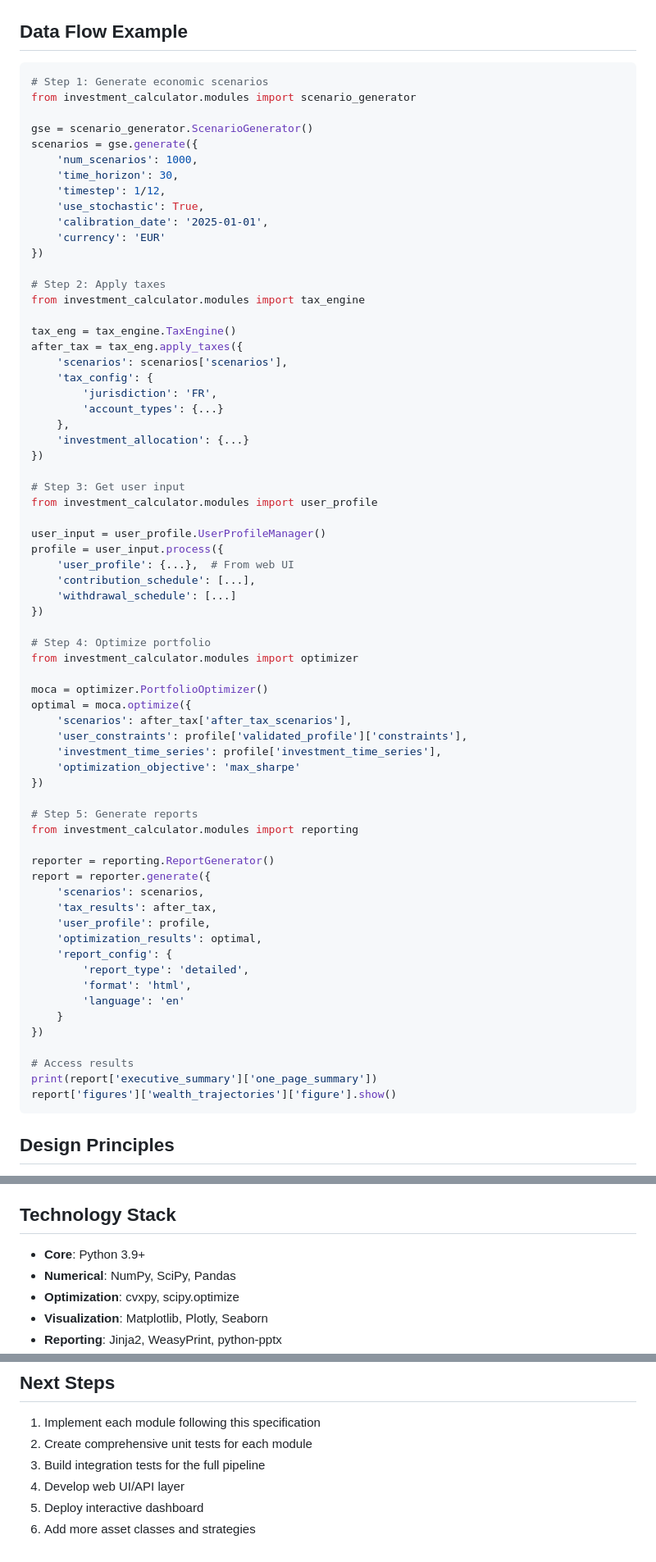
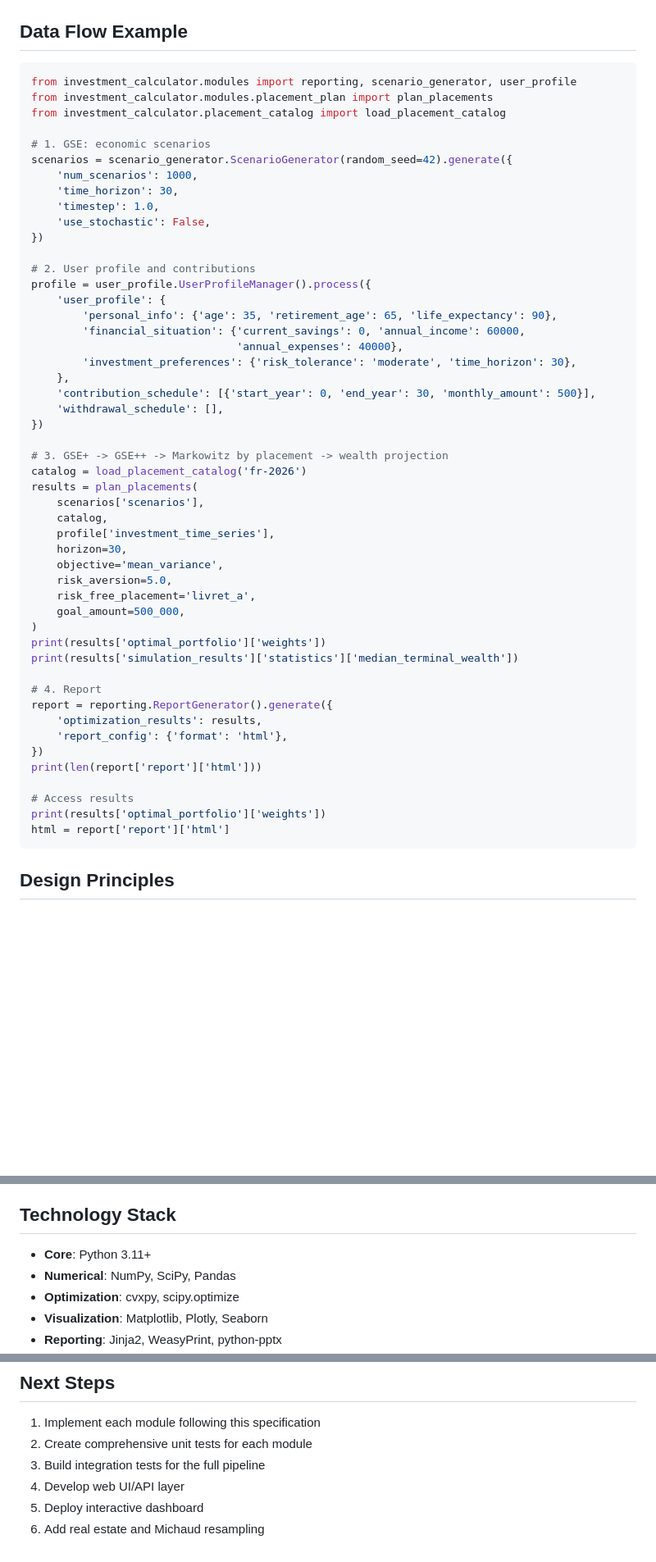
Before and after one commit to reoptimus/financyou, a Markdown page: ARCHITECTURE.md, 3 parts joined by grey strips. Shown at 82% size. Drawn GitHub-style; blank space fills up the shorter version.

````diff
--- a/ARCHITECTURE.md
+++ b/ARCHITECTURE.md
@@ -571,72 +404,55 @@ FinancYou is a comprehensive financial planning and investment optimization syst
 ## Data Flow Example
 
 ```python
-# Step 1: Generate economic scenarios
-from investment_calculator.modules import scenario_generator
+from investment_calculator.modules import reporting, scenario_generator, user_profile
+from investment_calculator.modules.placement_plan import plan_placements
+from investment_calculator.placement_catalog import load_placement_catalog
 
-gse = scenario_generator.ScenarioGenerator()
-scenarios = gse.generate({
+# 1. GSE: economic scenarios
+scenarios = scenario_generator.ScenarioGenerator(random_seed=42).generate({
     'num_scenarios': 1000,
     'time_horizon': 30,
-    'timestep': 1/12,
-    'use_stochastic': True,
-    'calibration_date': '2025-01-01',
-    'currency': 'EUR'
+    'timestep': 1.0,
+    'use_stochastic': False,
 })
 
-# Step 2: Apply taxes
-from investment_calculator.modules import tax_engine
-
-tax_eng = tax_engine.TaxEngine()
-after_tax = tax_eng.apply_taxes({
-    'scenarios': scenarios['scenarios'],
-    'tax_config': {
-        'jurisdiction': 'FR',
-        'account_types': {...}
+# 2. User profile and contributions
+profile = user_profile.UserProfileManager().process({
+    'user_profile': {
+        'personal_info': {'age': 35, 'retirement_age': 65, 'life_expectancy': 90},
+        'financial_situation': {'current_savings': 0, 'annual_income': 60000,
+                                'annual_expenses': 40000},
+        'investment_preferences': {'risk_tolerance': 'moderate', 'time_horizon': 30},
     },
-    'investment_allocation': {...}
+    'contribution_schedule': [{'start_year': 0, 'end_year': 30, 'monthly_amount': 500}],
+    'withdrawal_schedule': [],
 })
 
-# Step 3: Get user input
-from investment_calculator.modules import user_profile
+# 3. GSE+ -> GSE++ -> Markowitz by placement -> wealth projection
+catalog = load_placement_catalog('fr-2026')
+results = plan_placements(
+    scenarios['scenarios'],
+    catalog,
+    profile['investment_time_series'],
+    horizon=30,
+    objective='mean_variance',
+    risk_aversion=5.0,
+    risk_free_placement='livret_a',
+    goal_amount=500_000,
+)
+print(results['optimal_portfolio']['weights'])
+print(results['simulation_results']['statistics']['median_terminal_wealth'])
 
-user_input = user_profile.UserProfileManager()
-profile = user_input.process({
-    'user_profile': {...},  # From web UI
-    'contribution_schedule': [...],
-    'withdrawal_schedule': [...]
+# 4. Report
+report = reporting.ReportGenerator().generate({
+    'optimization_results': results,
+    'report_config': {'format': 'html'},
 })
-
-# Step 4: Optimize portfolio
-from investment_calculator.modules import optimizer
-
-moca = optimizer.PortfolioOptimizer()
-optimal = moca.optimize({
-    'scenarios': after_tax['after_tax_scenarios'],
-    'user_constraints': profile['validated_profile']['constraints'],
-    'investment_time_series': profile['investment_time_series'],
-    'optimization_objective': 'max_sharpe'
-})
-
-# Step 5: Generate reports
-from investment_calculator.modules import reporting
-
-reporter = reporting.ReportGenerator()
-report = reporter.generate({
-    'scenarios': scenarios,
-    'tax_results': after_tax,
-    'user_profile': profile,
-    'optimization_results': optimal,
-    'report_config': {
-        'report_type': 'detailed',
-        'format': 'html',
-        'language': 'en'
-    }
-})
+print(len(report['report']['html']))
 
 # Access results
-print(report['executive_summary']['one_page_summary'])
-report['figures']['wealth_trajectories']['figure'].show()
+print(results['optimal_portfolio']['weights'])
+html = report['report']['html']
 ```
 
 ## Design Principles
@@ -652,7 +468,7 @@ report['figures']['wealth_trajectories']['figure'].show()
 
 ## Technology Stack
 
-- **Core**: Python 3.9+
+- **Core**: Python 3.11+
 - **Numerical**: NumPy, SciPy, Pandas
 - **Optimization**: cvxpy, scipy.optimize
 - **Visualization**: Matplotlib, Plotly, Seaborn
@@ -668,4 +484,4 @@ report['figures']['wealth_trajectories']['figure'].show()
 3. Build integration tests for the full pipeline
 4. Develop web UI/API layer
 5. Deploy interactive dashboard
-6. Add more asset classes and strategies
+6. Add real estate and Michaud resampling
````
Also changed, not shown: other parts of ARCHITECTURE.md (+55 -222 lines).
